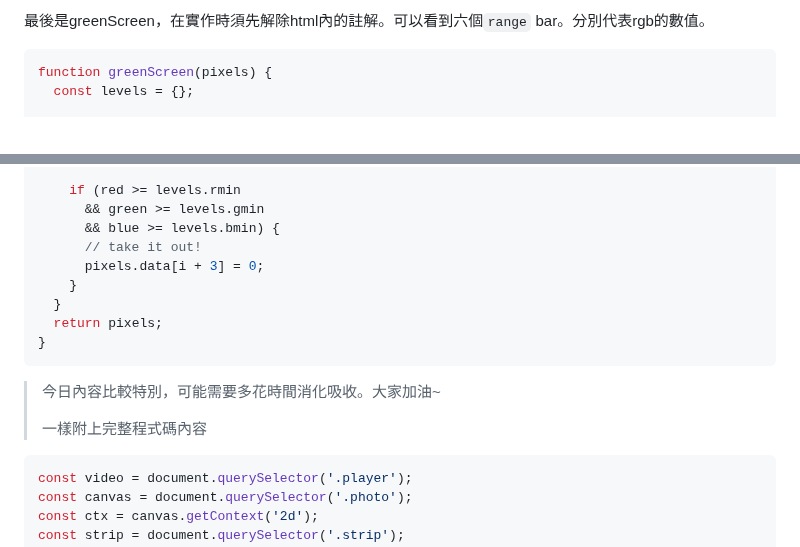
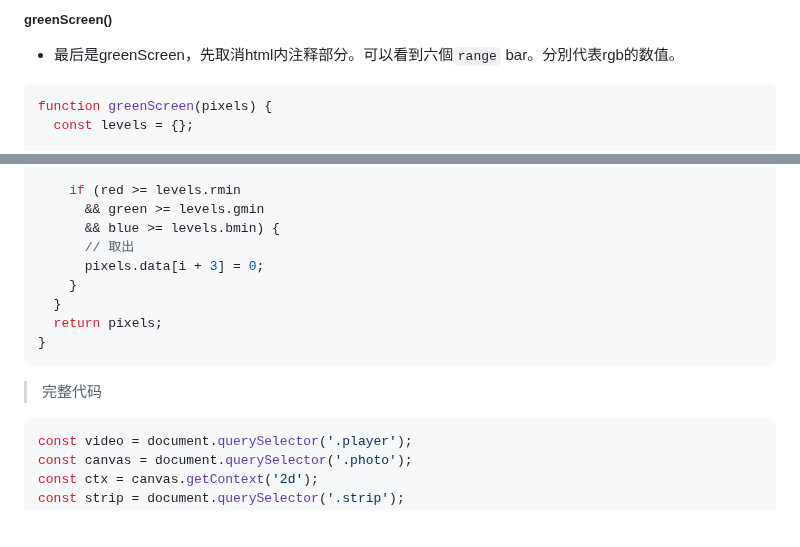
Before and after one commit to GentleCai-CH/FrontEndPravtice_02-Js, a Markdown page: 19 - Webcam Fun/README.md, 2 parts joined by grey strips. Rendered like a GitHub page; blank space fills up the shorter version.

````diff
--- a/19 - Webcam Fun/README.md
+++ b/19 - Webcam Fun/README.md
@@ -177,5 +182,8 @@ function rgbSplit(pixels) {
 
-最後是greenScreen，在實作時須先解除html內的註解。可以看到六個`range` bar。分別代表rgb的數值。
+
+##### greenScreen()
+
+- 最后是greenScreen，先取消html内注释部分。可以看到六個`range` bar。分別代表rgb的数值。
 
 ```javascript
 function greenScreen(pixels) {
@@ -194,7 +202,7 @@ function greenScreen(pixels) {
     if (red >= levels.rmin
       && green >= levels.gmin
       && blue >= levels.bmin) {
-      // take it out!
+      // 取出
       pixels.data[i + 3] = 0;
     }
   }
@@ -202,9 +210,9 @@ function greenScreen(pixels) {
 }
 ```
 
-> 今日內容比較特別，可能需要多花時間消化吸收。大家加油~
 >
-> 一樣附上完整程式碼內容
+>
+>完整代码
 
 ```javascript
 const video = document.querySelector('.player');
````
Also changed, not shown: other parts of 19 - Webcam Fun/README.md (+56 -51 lines).
